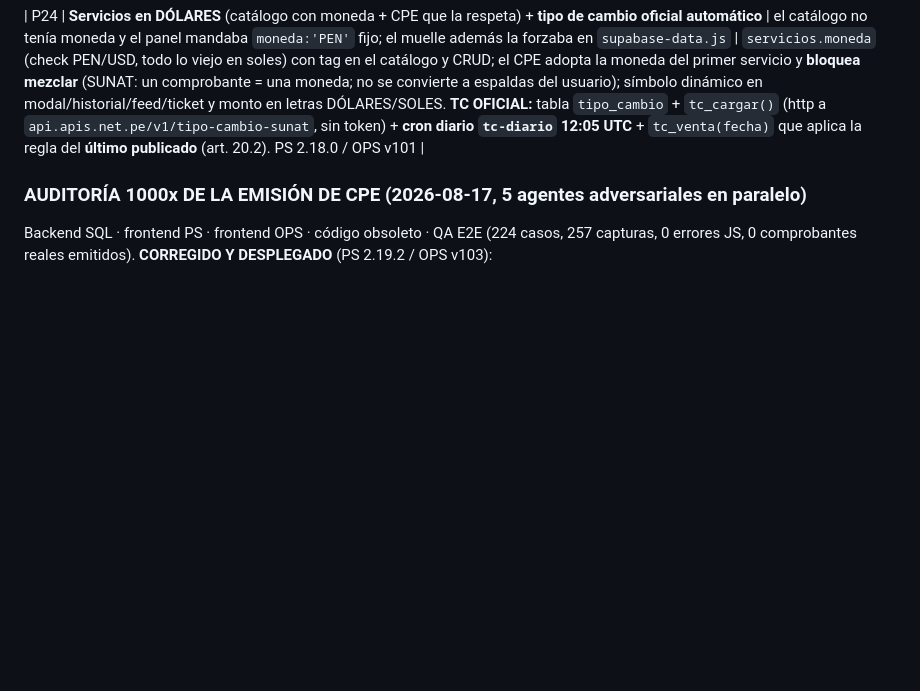
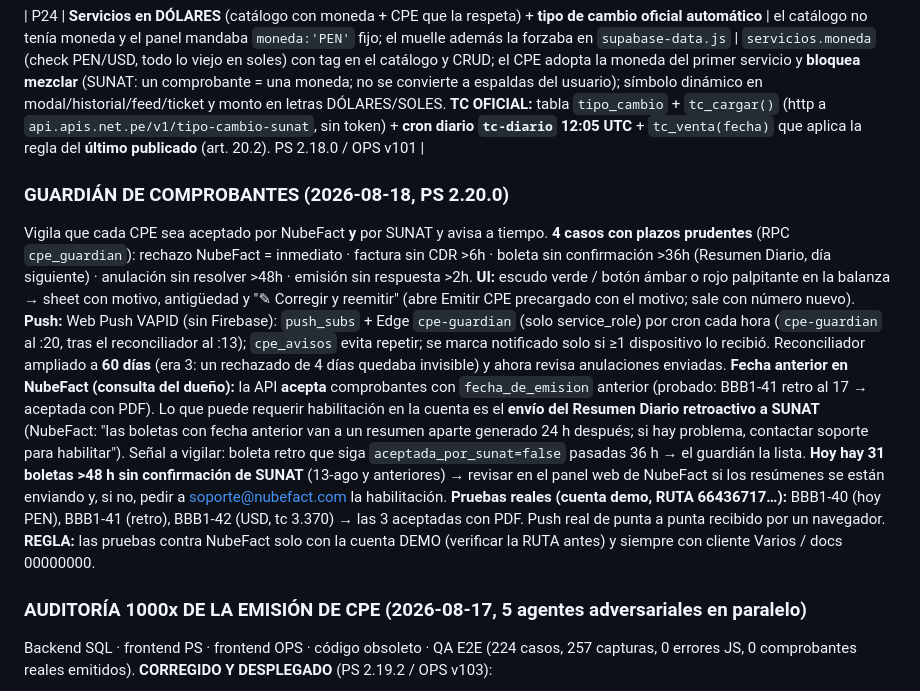
Before and after one commit to Levo19/OperacionesPS, a Markdown page: BIBLIA_PS.md, the part around the change. GitHub-like rendering; blank space fills up the shorter version.

Commit message:
Biblia: guardián de comprobantes + respuesta sobre fecha anterior en NubeFact
Co-Authored-By: Claude Fable 5 <noreply@anthropic.com>

```diff
--- a/BIBLIA_PS.md
+++ b/BIBLIA_PS.md
@@ -261,6 +261,11 @@ Retoma de un feature a medias (5 jul): el prompt del OCR de zarpe ya estaba endu
 
 | P24 | **Servicios en DÓLARES** (catálogo con moneda + CPE que la respeta) + **tipo de cambio oficial automático** | el catálogo no tenía moneda y el panel mandaba `moneda:'PEN'` fijo; el muelle además la forzaba en `supabase-data.js` | `servicios.moneda` (check PEN/USD, todo lo viejo en soles) con tag en el catálogo y CRUD; el CPE adopta la moneda del primer servicio y **bloquea mezclar** (SUNAT: un comprobante = una moneda; no se convierte a espaldas del usuario); símbolo dinámico en modal/historial/feed/ticket y monto en letras DÓLARES/SOLES. **TC OFICIAL:** tabla `tipo_cambio` + `tc_cargar()` (http a `api.apis.net.pe/v1/tipo-cambio-sunat`, sin token) + **cron diario `tc-diario` 12:05 UTC** + `tc_venta(fecha)` que aplica la regla del **último publicado** (art. 20.2). PS 2.18.0 / OPS v101 |
 
+### GUARDIÁN DE COMPROBANTES (2026-08-18, PS 2.20.0)
+Vigila que cada CPE sea aceptado por NubeFact **y** por SUNAT y avisa a tiempo. **4 casos con plazos prudentes** (RPC `cpe_guardian`): rechazo NubeFact = inmediato · factura sin CDR >6h · boleta sin confirmación >36h (Resumen Diario, día siguiente) · anulación sin resolver >48h · emisión sin respuesta >2h. **UI:** escudo verde / botón ámbar o rojo palpitante en la balanza → sheet con motivo, antigüedad y "✎ Corregir y reemitir" (abre Emitir CPE precargado con el motivo; sale con número nuevo). **Push:** Web Push VAPID (sin Firebase): `push_subs` + Edge `cpe-guardian` (solo service_role) por cron cada hora (`cpe-guardian` al :20, tras el reconciliador al :13); `cpe_avisos` evita repetir; se marca notificado solo si ≥1 dispositivo lo recibió. Reconciliador ampliado a **60 días** (era 3: un rechazado de 4 días quedaba invisible) y ahora revisa anulaciones enviadas.
+**Fecha anterior en NubeFact (consulta del dueño):** la API **acepta** comprobantes con `fecha_de_emision` anterior (probado: BBB1-41 retro al 17 → aceptada con PDF). Lo que puede requerir habilitación en la cuenta es el **envío del Resumen Diario retroactivo a SUNAT** (NubeFact: "las boletas con fecha anterior van a un resumen aparte generado 24 h después; si hay problema, contactar soporte para habilitar"). Señal a vigilar: boleta retro que siga `aceptada_por_sunat=false` pasadas 36 h → el guardián la lista. **Hoy hay 31 boletas >48 h sin confirmación de SUNAT** (13-ago y anteriores) → revisar en el panel web de NubeFact si los resúmenes se están enviando y, si no, pedir a soporte@nubefact.com la habilitación.
+**Pruebas reales (cuenta demo, RUTA 66436717…):** BBB1-40 (hoy PEN), BBB1-41 (retro), BBB1-42 (USD, tc 3.370) → las 3 aceptadas con PDF. Push real de punta a punta recibido por un navegador. **REGLA:** las pruebas contra NubeFact solo con la cuenta DEMO (verificar la RUTA antes) y siempre con cliente Varios / docs 00000000.
+
 ### AUDITORÍA 1000x DE LA EMISIÓN DE CPE (2026-08-17, 5 agentes adversariales en paralelo)
 Backend SQL · frontend PS · frontend OPS · código obsoleto · QA E2E (224 casos, 257 capturas, 0 errores JS, 0 comprobantes reales emitidos). **CORREGIDO Y DESPLEGADO** (PS 2.19.2 / OPS v103):
 
```
